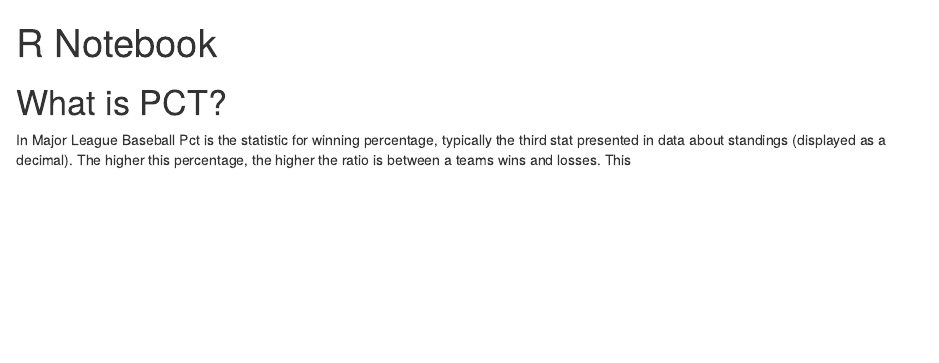
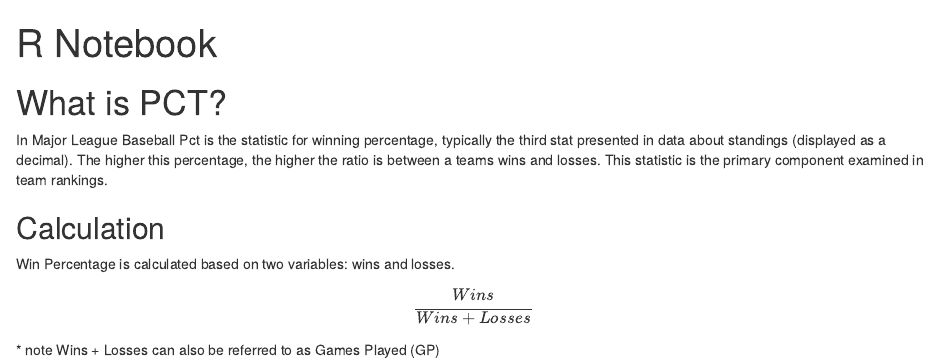
Before and after one commit to jisoawe/MLB-Data-Visualizations, an R Markdown document (PCT Explained.Rmd): the page in a window 1100 px wide, from its top. Rendered offline with R 4.5, knitr and Pandoc, with nearby package versions.

Commit message:
finished explantion, added calculation, created visualization section

```diff
--- a/PCT Explained.Rmd
+++ b/PCT Explained.Rmd
@@ -6,4 +6,13 @@ output: html_notebook
 
 # What is PCT?
 
-In Major League Baseball Pct is the statistic for winning percentage, typically the third stat presented in data about standings (displayed as a decimal). The higher this percentage, the higher the ratio is between a teams wins and losses. This
+In Major League Baseball Pct is the statistic for winning percentage, typically the third stat presented in data about standings (displayed as a decimal). The higher this percentage, the higher the ratio is between a teams wins and losses. This statistic is the primary component examined in team rankings.
+
+
+## Calculation
+
+Win Percentage is calculated based on two variables: wins and losses.
+
+
+$$\frac{Wins}{Wins+Losses}$$
+* note Wins + Losses can also be referred to as Games Played (GP)
```
Also changed, not shown: PCT Explained.nb.html.
